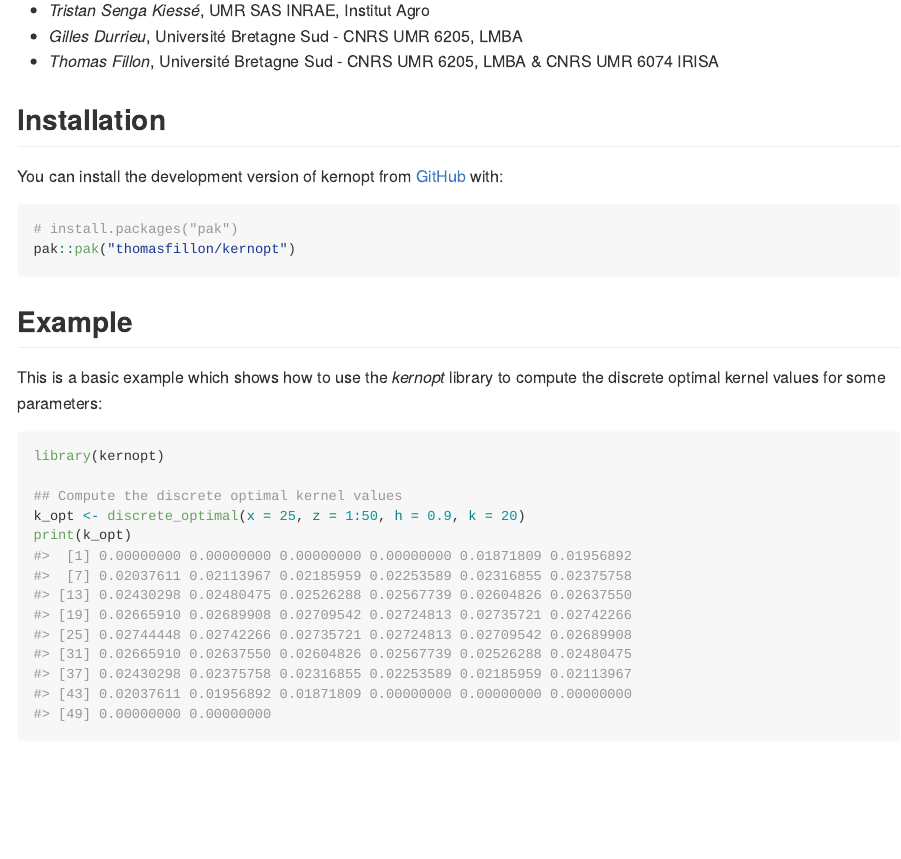
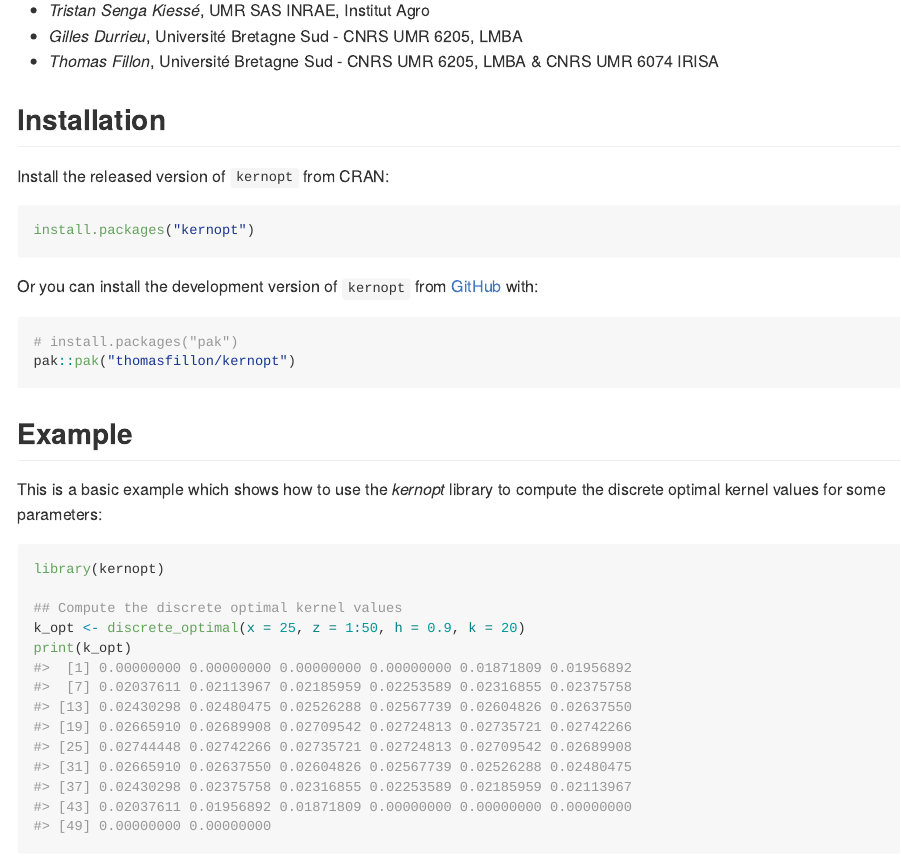
Before and after one commit to thomasfillon/kernopt, an R Markdown document (README.Rmd): the page in a window 1100 px wide, from 460 px down. The pictures show the output file README.md that the author committed with the source, drawn offline in the style of GitHub; badge pictures from the web are left out.

Commit message:
Update Install Instruction in README

````diff
--- a/README.Rmd
+++ b/README.Rmd
@@ -34,8 +34,13 @@ The nonparametric estimator using the discrete symmetric optimal kernel was illu
 
 
 ## Installation
+Install the released version of `kernopt` from CRAN:
 
-You can install the development version of kernopt from [GitHub](https://github.com/) with:
+``` r
+install.packages("kernopt")
+```
+
+Or you can install the development version of `kernopt` from [GitHub](https://github.com/) with:
 
 ``` r
 # install.packages("pak")
````
Also changed, not shown: README.md.
